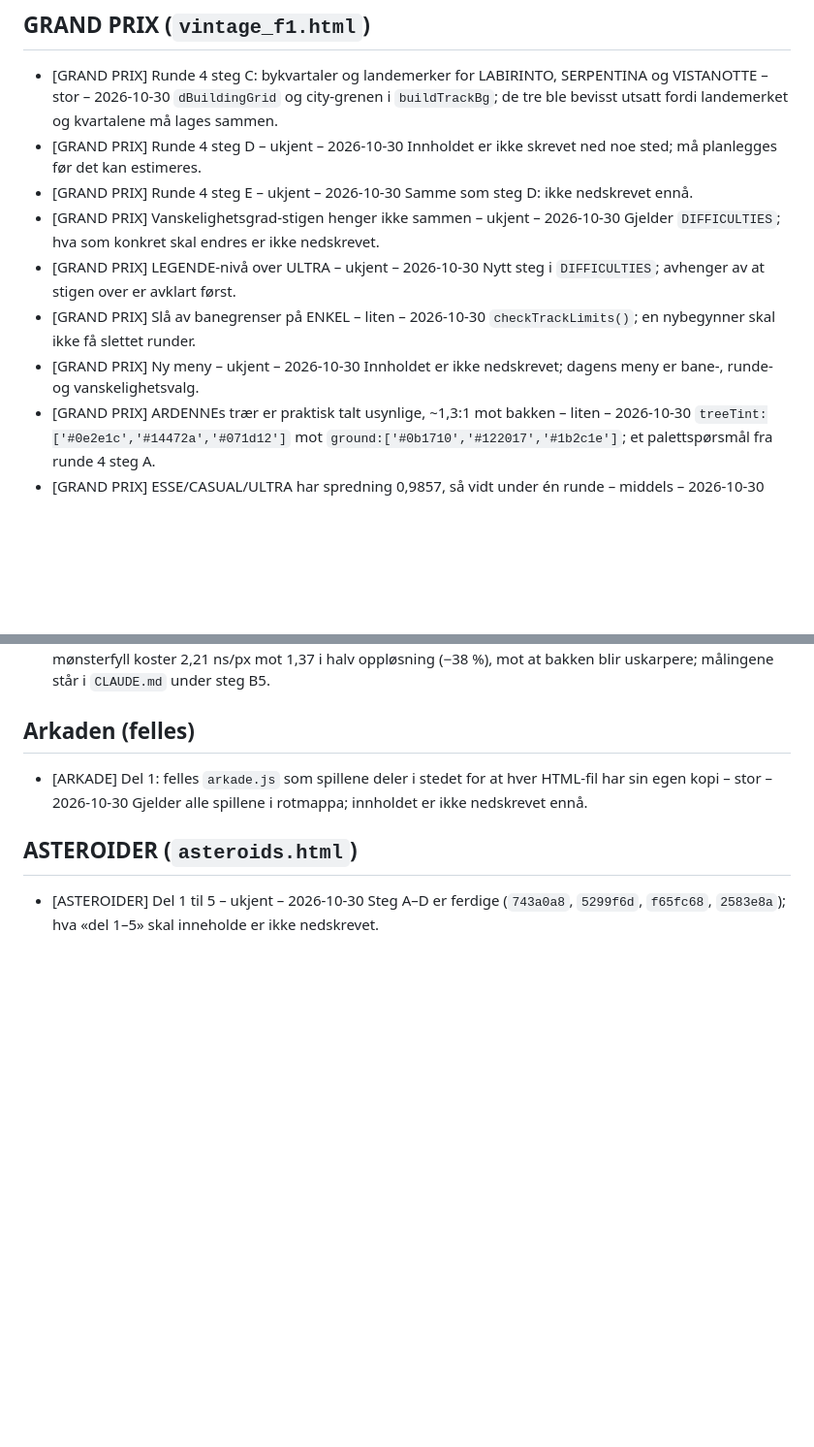
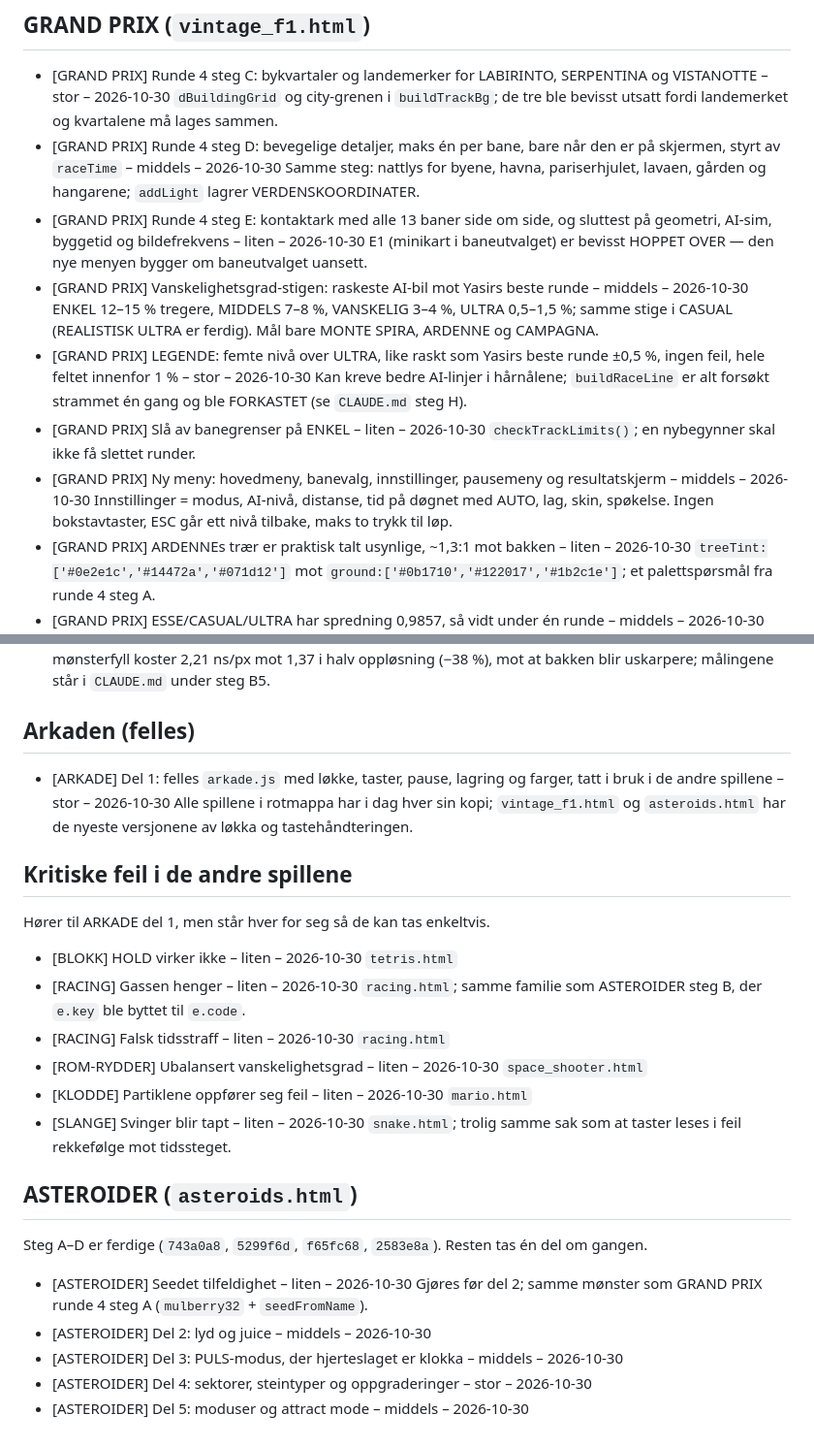
Before and after one commit to ItsYasky/spillkatalog, a Markdown page: SENERE.md, 2 parts joined by grey strips. Shown at 97% size. Drawn GitHub-style; blank space fills up the shorter version.

Commit message:
Fyll inn innholdet i de ukjente punktene pa ventelista

```diff
--- a/SENERE.md
+++ b/SENERE.md
@@ -11,18 +11,18 @@ høyst én linje under som sier hvor i koden det gjelder.
 
 - [GRAND PRIX] Runde 4 steg C: bykvartaler og landemerker for LABIRINTO, SERPENTINA og VISTANOTTE – stor – 2026-10-30
   `dBuildingGrid` og city-grenen i `buildTrackBg`; de tre ble bevisst utsatt fordi landemerket og kvartalene må lages sammen.
-- [GRAND PRIX] Runde 4 steg D – ukjent – 2026-10-30
-  Innholdet er ikke skrevet ned noe sted; må planlegges før det kan estimeres.
-- [GRAND PRIX] Runde 4 steg E – ukjent – 2026-10-30
-  Samme som steg D: ikke nedskrevet ennå.
-- [GRAND PRIX] Vanskelighetsgrad-stigen henger ikke sammen – ukjent – 2026-10-30
-  Gjelder `DIFFICULTIES`; hva som konkret skal endres er ikke nedskrevet.
-- [GRAND PRIX] LEGENDE-nivå over ULTRA – ukjent – 2026-10-30
-  Nytt steg i `DIFFICULTIES`; avhenger av at stigen over er avklart først.
+- [GRAND PRIX] Runde 4 steg D: bevegelige detaljer, maks én per bane, bare når den er på skjermen, styrt av `raceTime` – middels – 2026-10-30
+  Samme steg: nattlys for byene, havna, pariserhjulet, lavaen, gården og hangarene; `addLight` lagrer VERDENSKOORDINATER.
+- [GRAND PRIX] Runde 4 steg E: kontaktark med alle 13 baner side om side, og sluttest på geometri, AI-sim, byggetid og bildefrekvens – liten – 2026-10-30
+  E1 (minikart i baneutvalget) er bevisst HOPPET OVER — den nye menyen bygger om baneutvalget uansett.
+- [GRAND PRIX] Vanskelighetsgrad-stigen: raskeste AI-bil mot Yasirs beste runde – middels – 2026-10-30
+  ENKEL 12–15 % tregere, MIDDELS 7–8 %, VANSKELIG 3–4 %, ULTRA 0,5–1,5 %; samme stige i CASUAL (REALISTISK ULTRA er ferdig). Mål bare MONTE SPIRA, ARDENNE og CAMPAGNA.
+- [GRAND PRIX] LEGENDE: femte nivå over ULTRA, like raskt som Yasirs beste runde ±0,5 %, ingen feil, hele feltet innenfor 1 % – stor – 2026-10-30
+  Kan kreve bedre AI-linjer i hårnålene; `buildRaceLine` er alt forsøkt strammet én gang og ble FORKASTET (se `CLAUDE.md` steg H).
 - [GRAND PRIX] Slå av banegrenser på ENKEL – liten – 2026-10-30
   `checkTrackLimits()`; en nybegynner skal ikke få slettet runder.
-- [GRAND PRIX] Ny meny – ukjent – 2026-10-30
-  Innholdet er ikke nedskrevet; dagens meny er bane-, runde- og vanskelighetsvalg.
+- [GRAND PRIX] Ny meny: hovedmeny, banevalg, innstillinger, pausemeny og resultatskjerm – middels – 2026-10-30
+  Innstillinger = modus, AI-nivå, distanse, tid på døgnet med AUTO, lag, skin, spøkelse. Ingen bokstavtaster, ESC går ett nivå tilbake, maks to trykk til løp.
 - [GRAND PRIX] ARDENNEs trær er praktisk talt usynlige, ~1,3:1 mot bakken – liten – 2026-10-30
   `treeTint:['#0e2e1c','#14472a','#071d12']` mot `ground:['#0b1710','#122017','#1b2c1e']`; et palettspørsmål fra runde 4 steg A.
 - [GRAND PRIX] ESSE/CASUAL/ULTRA har spredning 0,9857, så vidt under én runde – middels – 2026-10-30
@@ -38,10 +38,33 @@ høyst én linje under som sier hvor i koden det gjelder.
 
 ## Arkaden (felles)
 
-- [ARKADE] Del 1: felles `arkade.js` som spillene deler i stedet for at hver HTML-fil har sin egen kopi – stor – 2026-10-30
-  Gjelder alle spillene i rotmappa; innholdet er ikke nedskrevet ennå.
+- [ARKADE] Del 1: felles `arkade.js` med løkke, taster, pause, lagring og farger, tatt i bruk i de andre spillene – stor – 2026-10-30
+  Alle spillene i rotmappa har i dag hver sin kopi; `vintage_f1.html` og `asteroids.html` har de nyeste versjonene av løkka og tastehåndteringen.
+
+## Kritiske feil i de andre spillene
+
+Hører til ARKADE del 1, men står hver for seg så de kan tas enkeltvis.
+
+- [BLOKK] HOLD virker ikke – liten – 2026-10-30
+  `tetris.html`
+- [RACING] Gassen henger – liten – 2026-10-30
+  `racing.html`; samme familie som ASTEROIDER steg B, der `e.key` ble byttet til `e.code`.
+- [RACING] Falsk tidsstraff – liten – 2026-10-30
+  `racing.html`
+- [ROM-RYDDER] Ubalansert vanskelighetsgrad – liten – 2026-10-30
+  `space_shooter.html`
+- [KLODDE] Partiklene oppfører seg feil – liten – 2026-10-30
+  `mario.html`
+- [SLANGE] Svinger blir tapt – liten – 2026-10-30
+  `snake.html`; trolig samme sak som at taster leses i feil rekkefølge mot tidssteget.
 
 ## ASTEROIDER (`asteroids.html`)
 
-- [ASTEROIDER] Del 1 til 5 – ukjent – 2026-10-30
-  Steg A–D er ferdige (`743a0a8`, `5299f6d`, `f65fc68`, `2583e8a`); hva «del 1–5» skal inneholde er ikke nedskrevet.
+Steg A–D er ferdige (`743a0a8`, `5299f6d`, `f65fc68`, `2583e8a`). Resten tas én del om gangen.
+
+- [ASTEROIDER] Seedet tilfeldighet – liten – 2026-10-30
+  Gjøres før del 2; samme mønster som GRAND PRIX runde 4 steg A (`mulberry32` + `seedFromName`).
+- [ASTEROIDER] Del 2: lyd og juice – middels – 2026-10-30
+- [ASTEROIDER] Del 3: PULS-modus, der hjerteslaget er klokka – middels – 2026-10-30
+- [ASTEROIDER] Del 4: sektorer, steintyper og oppgraderinger – stor – 2026-10-30
+- [ASTEROIDER] Del 5: moduser og attract mode – middels – 2026-10-30
```
